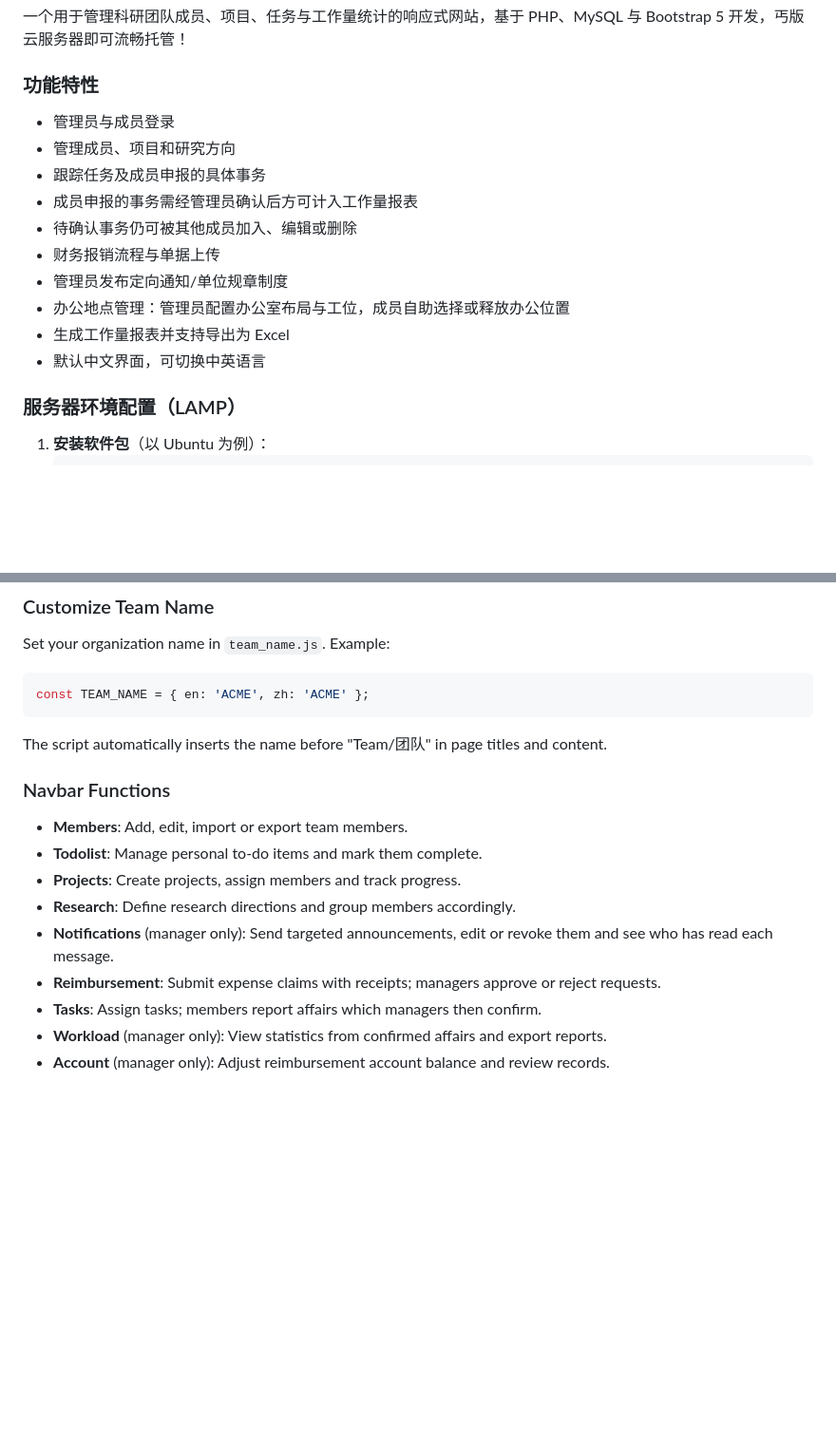
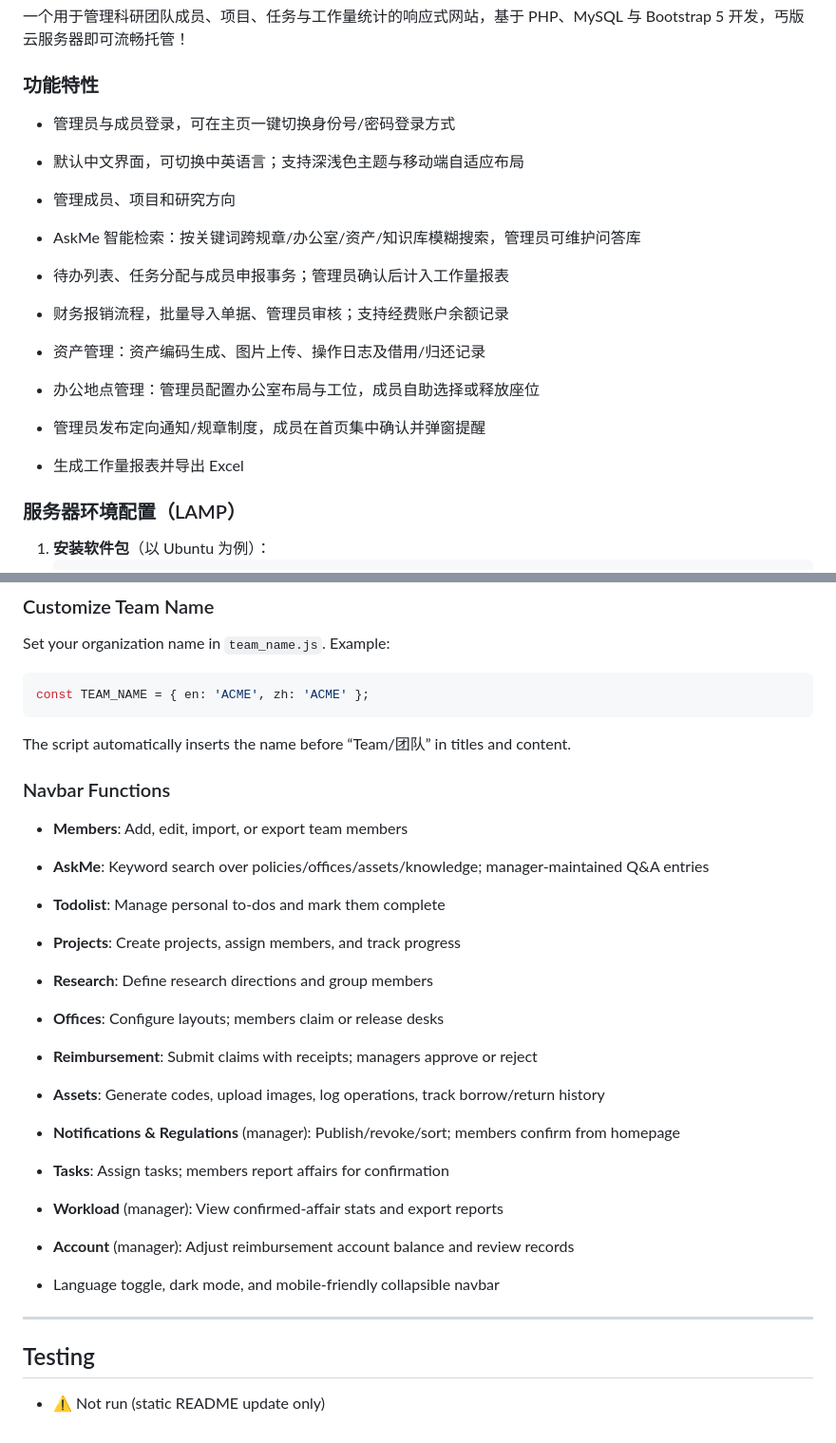
Before and after one commit to leyuwei/YourTeam, a Markdown page: README.md, 2 parts joined by grey strips. Shown at 95% size. Drawn GitHub-style; blank space fills up the shorter version.

````diff
--- a/README.md
+++ b/README.md
@@ -8,16 +8,26 @@
 一个用于管理科研团队成员、项目、任务与工作量统计的响应式网站，基于 PHP、MySQL 与 Bootstrap 5 开发，丐版云服务器即可流畅托管！
 
 ### 功能特性
-- 管理员与成员登录
+- 管理员与成员登录，可在主页一键切换身份号/密码登录方式
+
+- 默认中文界面，可切换中英语言；支持深浅色主题与移动端自适应布局
+
 - 管理成员、项目和研究方向
-- 跟踪任务及成员申报的具体事务
-- 成员申报的事务需经管理员确认后方可计入工作量报表
-- 待确认事务仍可被其他成员加入、编辑或删除
-- 财务报销流程与单据上传
-- 管理员发布定向通知/单位规章制度
-- 办公地点管理：管理员配置办公室布局与工位，成员自助选择或释放办公位置
-- 生成工作量报表并支持导出为 Excel
-- 默认中文界面，可切换中英语言
+
+- AskMe 智能检索：按关键词跨规章/办公室/资产/知识库模糊搜索，管理员可维护问答库
+
+- 待办列表、任务分配与成员申报事务；管理员确认后计入工作量报表
+
+- 财务报销流程，批量导入单据、管理员审核；支持经费账户余额记录
+
+- 资产管理：资产编码生成、图片上传、操作日志及借用/归还记录
+
+- 办公地点管理：管理员配置办公室布局与工位，成员自助选择或释放座位
+
+- 管理员发布定向通知/规章制度，成员在首页集中确认并弹窗提醒
+
+- 生成工作量报表并导出 Excel
+
 
 ### 服务器环境配置（LAMP）
 1. **安装软件包**（以 Ubuntu 为例）：
@@ -115,15 +152,37 @@ Set your organization name in `team_name.js`. Example:
 ```javascript
 const TEAM_NAME = { en: 'ACME', zh: 'ACME' };
 ```
-The script automatically inserts the name before "Team/团队" in page titles and content.
+The script automatically inserts the name before “Team/团队” in titles and content.
 
 ### Navbar Functions
-- **Members**: Add, edit, import or export team members.
-- **Todolist**: Manage personal to-do items and mark them complete.
-- **Projects**: Create projects, assign members and track progress.
-- **Research**: Define research directions and group members accordingly.
-- **Notifications** (manager only): Send targeted announcements, edit or revoke them and see who has read each message.
-- **Reimbursement**: Submit expense claims with receipts; managers approve or reject requests.
-- **Tasks**: Assign tasks; members report affairs which managers then confirm.
-- **Workload** (manager only): View statistics from confirmed affairs and export reports.
-- **Account** (manager only): Adjust reimbursement account balance and review records.
+- **Members**: Add, edit, import, or export team members
+
+- **AskMe**: Keyword search over policies/offices/assets/knowledge; manager-maintained Q&A entries
+
+- **Todolist**: Manage personal to-dos and mark them complete
+
+- **Projects**: Create projects, assign members, and track progress
+
+- **Research**: Define research directions and group members
+
+- **Offices**: Configure layouts; members claim or release desks
+
+- **Reimbursement**: Submit claims with receipts; managers approve or reject
+
+- **Assets**: Generate codes, upload images, log operations, track borrow/return history
+
+- **Notifications & Regulations** (manager): Publish/revoke/sort; members confirm from homepage
+
+- **Tasks**: Assign tasks; members report affairs for confirmation
+
+- **Workload** (manager): View confirmed-affair stats and export reports
+
+- **Account** (manager): Adjust reimbursement account balance and review records
+
+- Language toggle, dark mode, and mobile-friendly collapsible navbar
+
+
+---
+
+## Testing
+- ⚠️ Not run (static README update only)
````
Also changed, not shown: other parts of README.md (+49 -22 lines).
